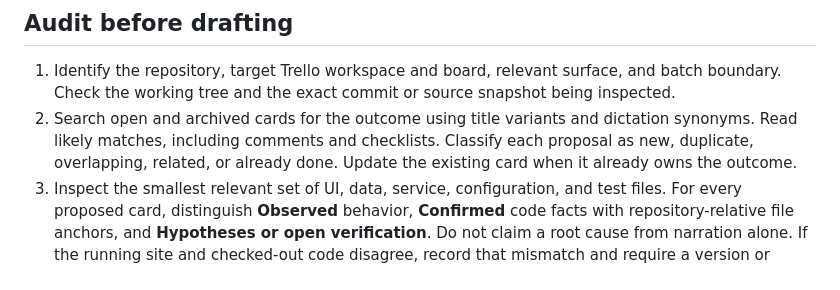
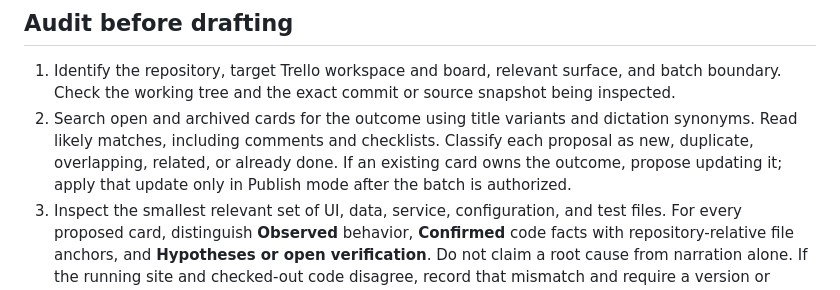
Before and after one commit to bitintelligence0/Drumore-Friends, a Markdown page: skills/code-backed-trello-planner/SKILL.md, the part around the change. GitHub-like rendering.

Commit message:
Require publish authorization for duplicate card updates

```diff
--- a/skills/code-backed-trello-planner/SKILL.md
+++ b/skills/code-backed-trello-planner/SKILL.md
@@ -24,7 +24,7 @@ For historical or family content, preserve reported, provisional, disputed, and
 ## Audit before drafting
 
 1. Identify the repository, target Trello workspace and board, relevant surface, and batch boundary. Check the working tree and the exact commit or source snapshot being inspected.
-2. Search open and archived cards for the outcome using title variants and dictation synonyms. Read likely matches, including comments and checklists. Classify each proposal as new, duplicate, overlapping, related, or already done. Update the existing card when it already owns the outcome.
+2. Search open and archived cards for the outcome using title variants and dictation synonyms. Read likely matches, including comments and checklists. Classify each proposal as new, duplicate, overlapping, related, or already done. If an existing card owns the outcome, propose updating it; apply that update only in Publish mode after the batch is authorized.
 3. Inspect the smallest relevant set of UI, data, service, configuration, and test files. For every proposed card, distinguish **Observed** behavior, **Confirmed** code facts with repository-relative file anchors, and **Hypotheses or open verification**. Do not claim a root cause from narration alone. If the running site and checked-out code disagree, record that mismatch and require a version or configuration check before prescribing a fix.
 4. Identify decisions and genuine dependencies. Split work when parts have different outcomes, owners, safety boundaries, or review gates; do not split merely by file or layer. Keep the narration-to-card mapping even when one idea becomes several cards.
 
```
